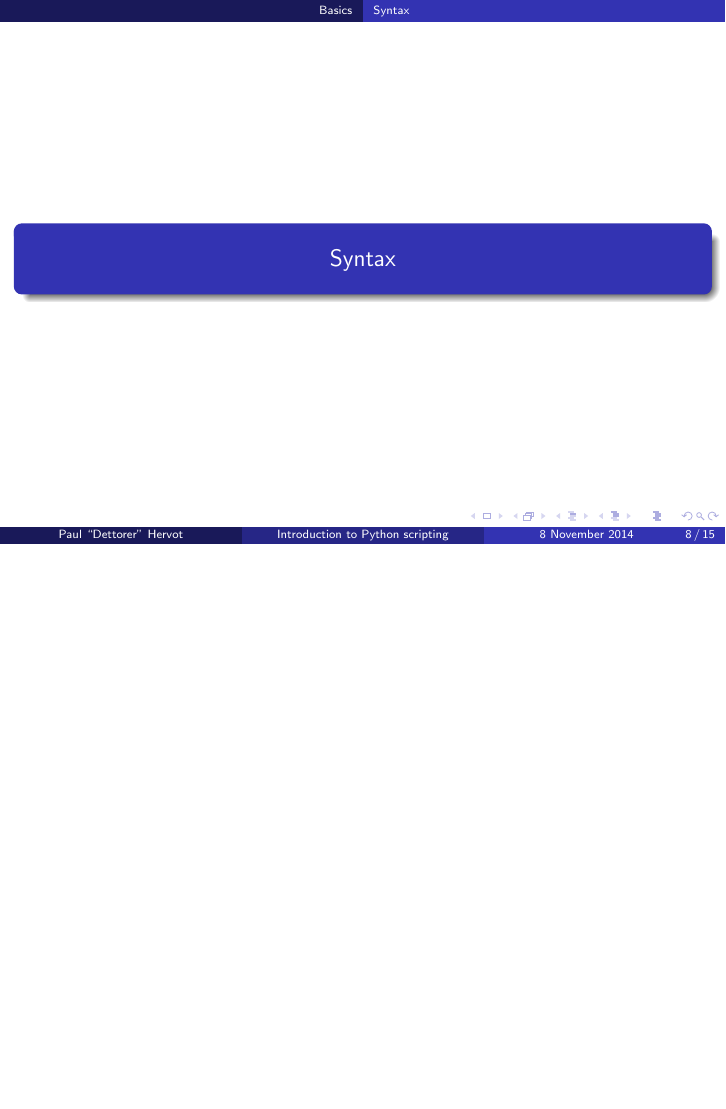
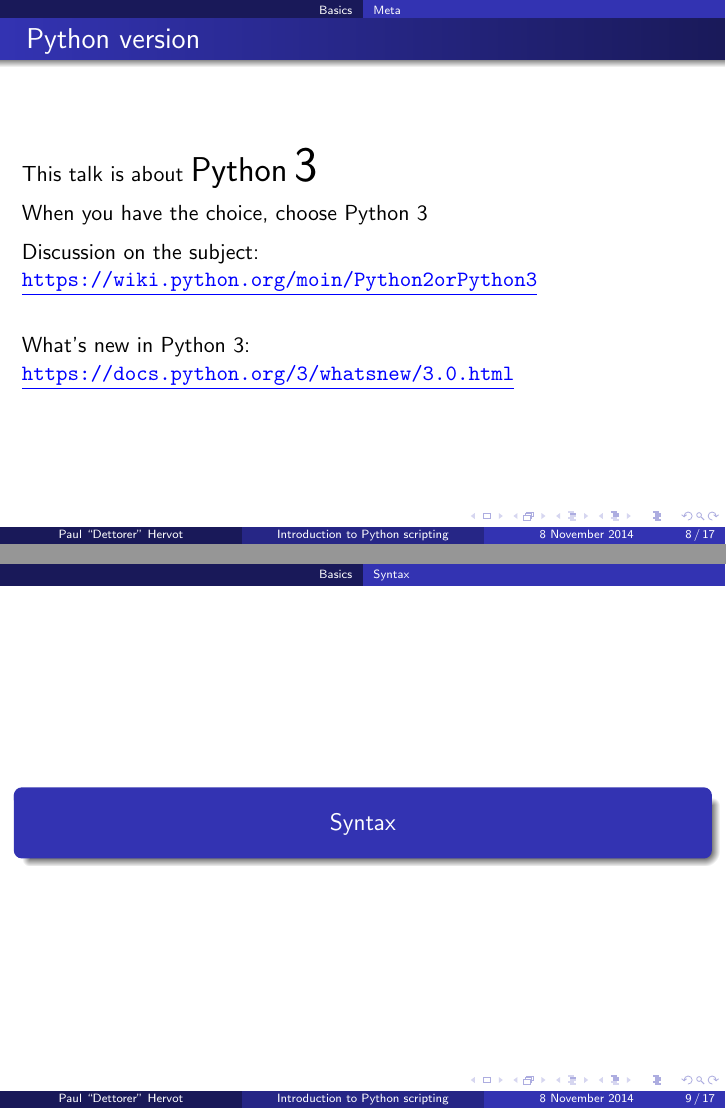
Before and after one commit to gconfs-conferences/python-2014, LaTeX slides (slides.tex): page 15 of 22 before the commit and pages 15 and 16 of 24 after it, the two joined at a grey line, the shorter picture padded with empty space. Compiled offline with pdfLaTeX.

Commit message:
slides: Add a slide about Python 3, remove labels and first slide of code!

```diff
--- a/slides.tex
+++ b/slides.tex
@@ -109,15 +109,46 @@
 
 \end{frame}
 
-\subsection{Syntax}\label{basic-syntax}
-\subsection{Data structures}\label{data-structures}
+\begin{frame}{Python version}
 
-\section{Modules}\label{some-useful-modules}
+    This talk is about {\LARGE Python} {\Huge 3}
+
+    When you have the choice, choose Python 3
+
+    Discussion on the subject: \myurl{https://wiki.python.org/moin/Python2orPython3}\\
+
+    What's new in Python 3: \myurl{https://docs.python.org/3/whatsnew/3.0.html}
+
+\end{frame}
+
+\subsection{Syntax}
+
+\begin{frame}[fragile]{Numbers}
+
+    Let's fire up an interpretor!
+
+    \begin{minted}{python}
+>>> 2 + 2
+4
+>>> 50 - 5 * 6
+20
+>>> (50 - 5 * 6) / 4
+5.0
+>>> 8 / 5
+1.6
+>>> 8 // 5
+1
+    \end{minted}
+\end{frame}
+
+\subsection{Data structures}
+
+\section{Modules}
 \subsection{MANY exists}
 \subsection{Write your own ones!}
 
 \section{The end}
-\subsection{A bit further}\label{a-bit-further}
-\subsection{And now for something completely different}\label{and-now-for-something-completely-different}
+\subsection{A bit further}
+\subsection{And now for something completely different}
 
 \end{document}
```
Also changed, not shown: slides.tex (4 more changed lines).
